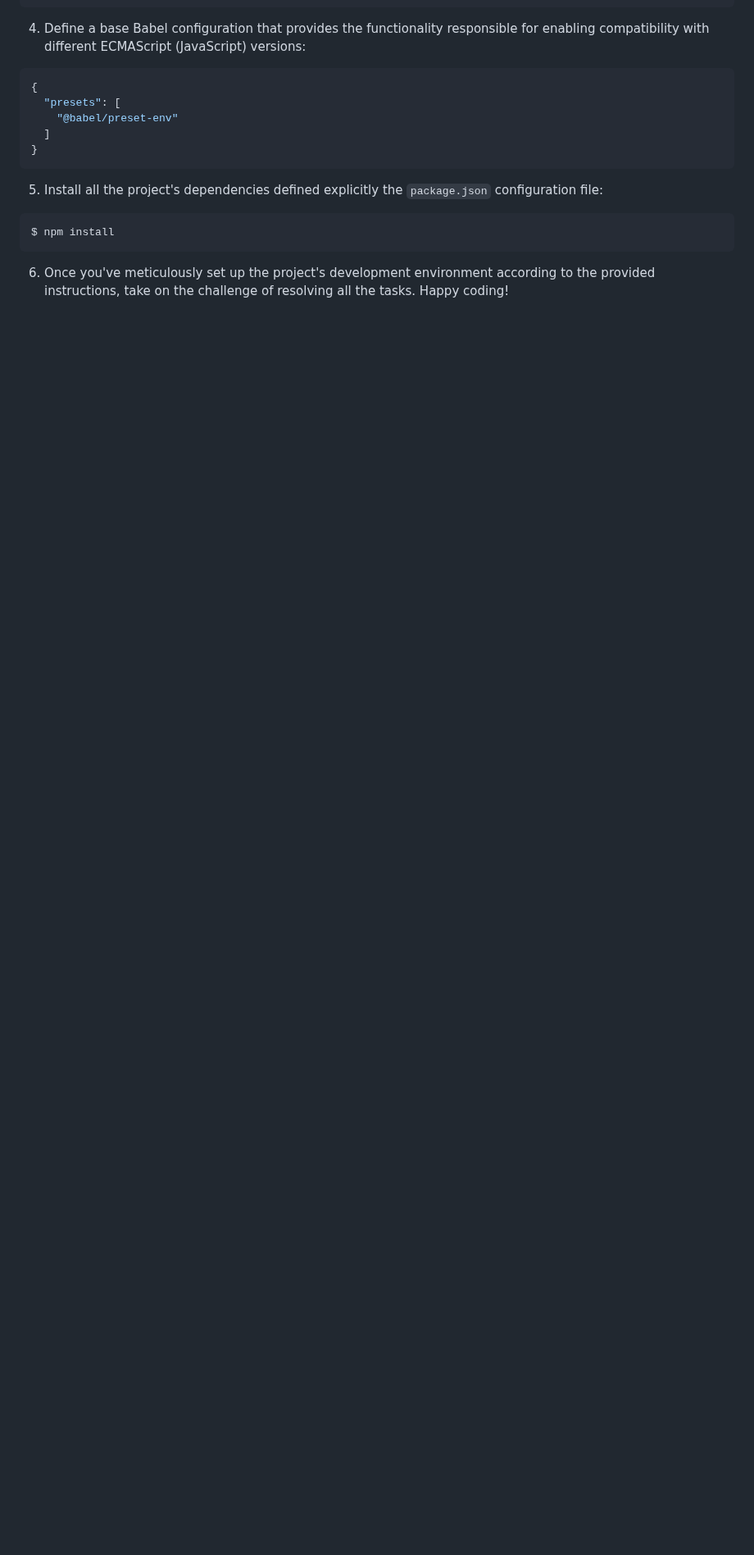
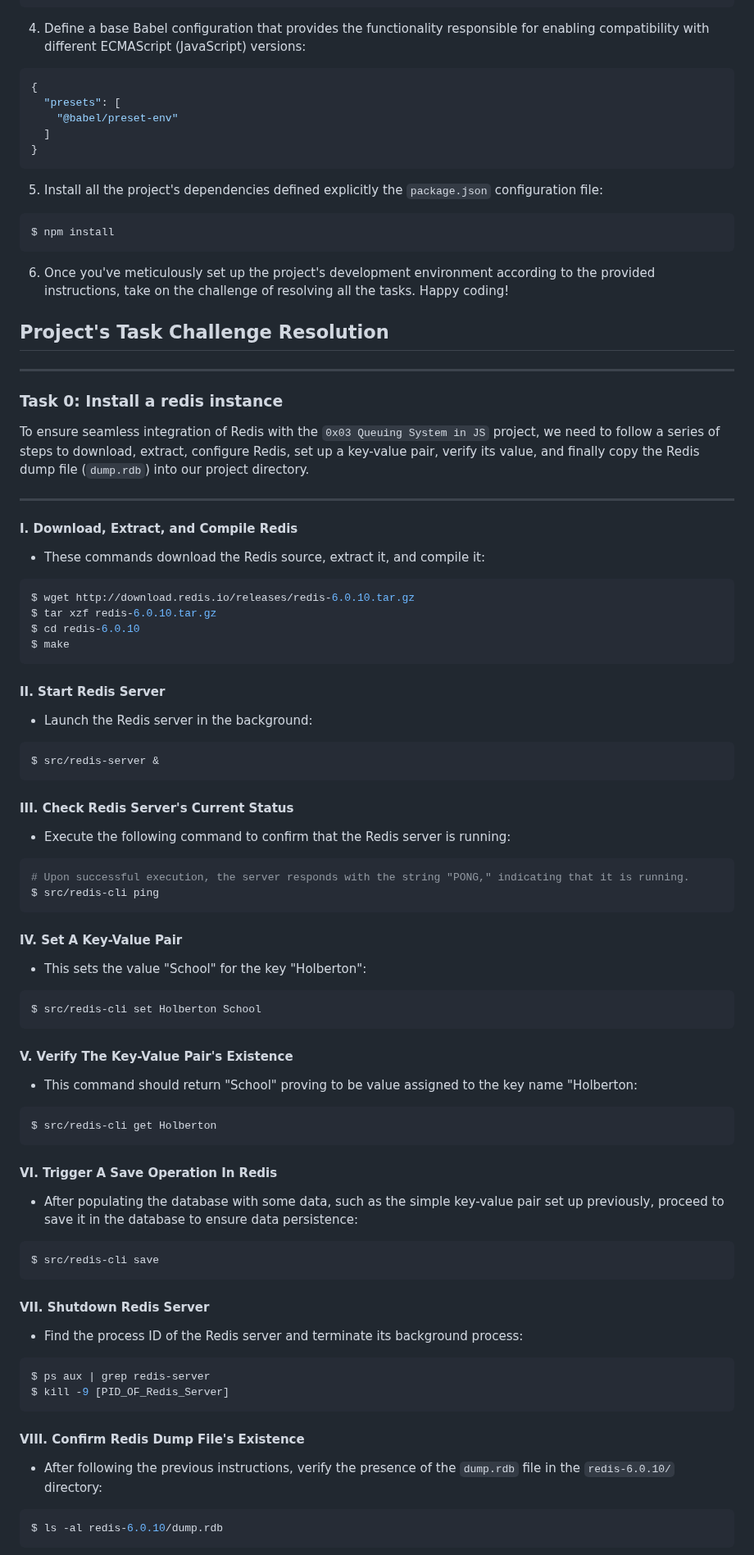
Before and after one commit to emmy3000/alx-backend, a Markdown page: 0x03-queuing_system_in_js/README.md, the part around one of its changes. Shown at 82% size. GitHub-like rendering; blank space fills up the shorter version.

Commit message:
doc [Task 0]: Install a Redis instance with detailed instructions [Updated]

````diff
--- a/0x03-queuing_system_in_js/README.md
+++ b/0x03-queuing_system_in_js/README.md
@@ -133,3 +133,82 @@ $ npm install
 
 6. Once you've meticulously set up the project's development environment according to the provided instructions, take on the challenge of resolving all the tasks. Happy coding!
 
+## Project's Task Challenge Resolution
+
+---
+
+### Task 0:  Install a redis instance
+
+To ensure seamless integration of Redis with the `0x03 Queuing System in JS` project, we need to follow a series of steps to download, extract, configure Redis, set up a key-value pair, verify its value, and finally copy the Redis dump file (`dump.rdb`) into our project directory.
+
+---
+
+#### I. Download, Extract, and Compile Redis
+
+- These commands download the Redis source, extract it, and compile it:
+
+```bash
+$ wget http://download.redis.io/releases/redis-6.0.10.tar.gz
+$ tar xzf redis-6.0.10.tar.gz
+$ cd redis-6.0.10
+$ make
+```
+
+#### II. Start Redis Server
+
+- Launch the Redis server in the background:
+
+```bash
+$ src/redis-server &
+```
+
+#### III. Check Redis Server's Current Status
+
+- Execute the following command to confirm that the Redis server is running:
+
+```bash
+# Upon successful execution, the server responds with the string "PONG," indicating that it is running.
+$ src/redis-cli ping
+```
+
+#### IV. Set A Key-Value Pair
+
+- This sets the value "School" for the key "Holberton":
+
+```bash
+$ src/redis-cli set Holberton School
+```
+
+#### V. Verify The Key-Value Pair's Existence
+
+- This command should return "School" proving to be value assigned to the key name "Holberton:
+
+```bash
+$ src/redis-cli get Holberton
+```
+
+#### VI. Trigger A Save Operation In Redis
+
+- After populating the database with some data, such as the simple key-value pair set up previously, proceed to save it in the database to ensure data persistence:
+
+```bash
+$ src/redis-cli save
+```
+
+#### VII. Shutdown Redis Server
+
+- Find the process ID of the Redis server and terminate its background process:
+
+```bash
+$ ps aux | grep redis-server
+$ kill -9 [PID_OF_Redis_Server]
+```
+
+#### VIII. Confirm Redis Dump File's Existence
+
+- After following the previous instructions, verify the presence of the `dump.rdb` file in the `redis-6.0.10/` directory:
+
+```bash
+$ ls -al redis-6.0.10/dump.rdb
+```
+
````
Also changed, not shown: other parts of 0x03-queuing_system_in_js/README.md (+18 -0 lines).
